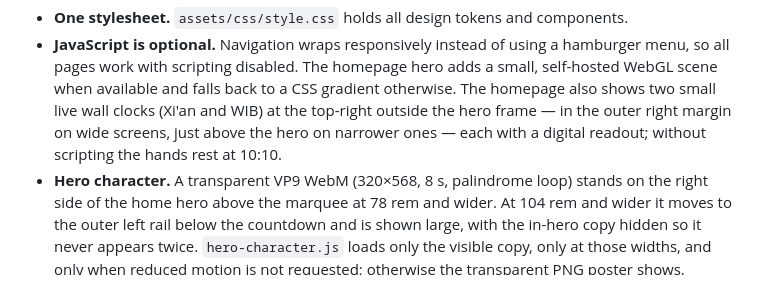
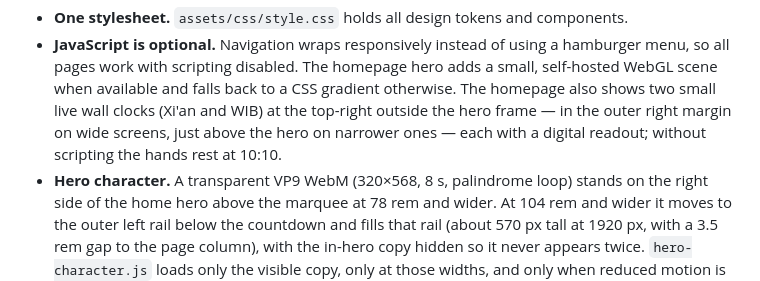
Before and after one commit to kelvinchandradjayapranata-hue/kelvinchandradjayapranata-hue.github.io, a Markdown page: README.md, the part around the change. Rendered like a GitHub page.

Commit message:
docs(readme): note the left-rail character size

```diff
--- a/README.md
+++ b/README.md
@@ -79,8 +79,8 @@ any directory, subpath, or host without modification.
   without scripting the hands rest at 10:10.
 - **Hero character.** A transparent VP9 WebM (320×568, 8 s, palindrome loop) stands on the right
   side of the home hero above the marquee at 78 rem and wider. At 104 rem and wider it moves to
-  the outer left rail below the countdown and is shown large, with the in-hero copy hidden so it
-  never appears twice. `hero-character.js` loads only the visible copy, only at those widths, and
+  the outer left rail below the countdown and fills that rail (about 570 px tall at 1920 px,
+  with a 3.5 rem gap to the page column), with the in-hero copy hidden so it never appears twice. `hero-character.js` loads only the visible copy, only at those widths, and
   only when reduced motion is not requested; otherwise the transparent PNG poster shows.
   WebKit-based browsers keep the poster because they play VP9 without compositing its alpha, and
   phones never download the clip. The green-screen source frames stay in the git-ignored `image/`
```
